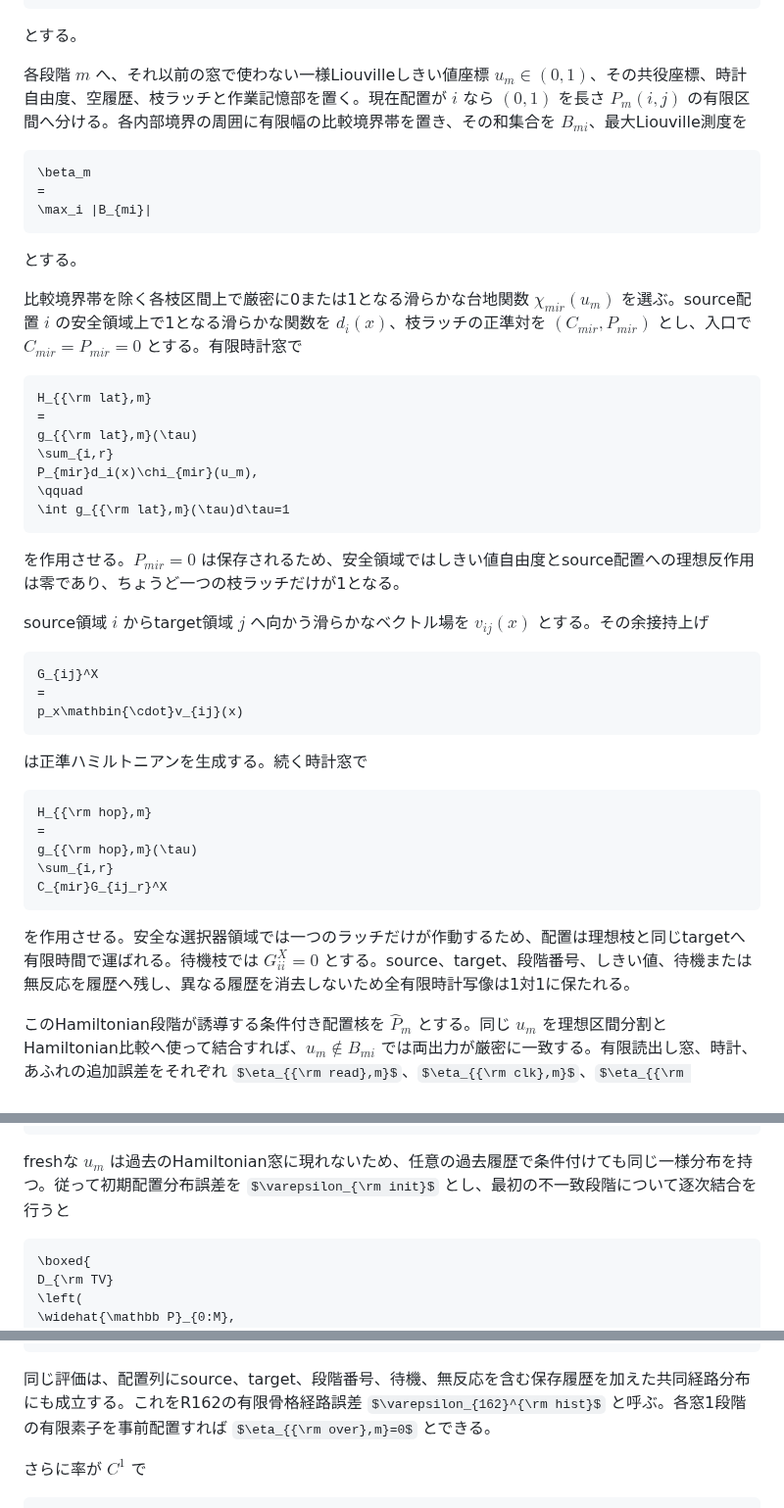
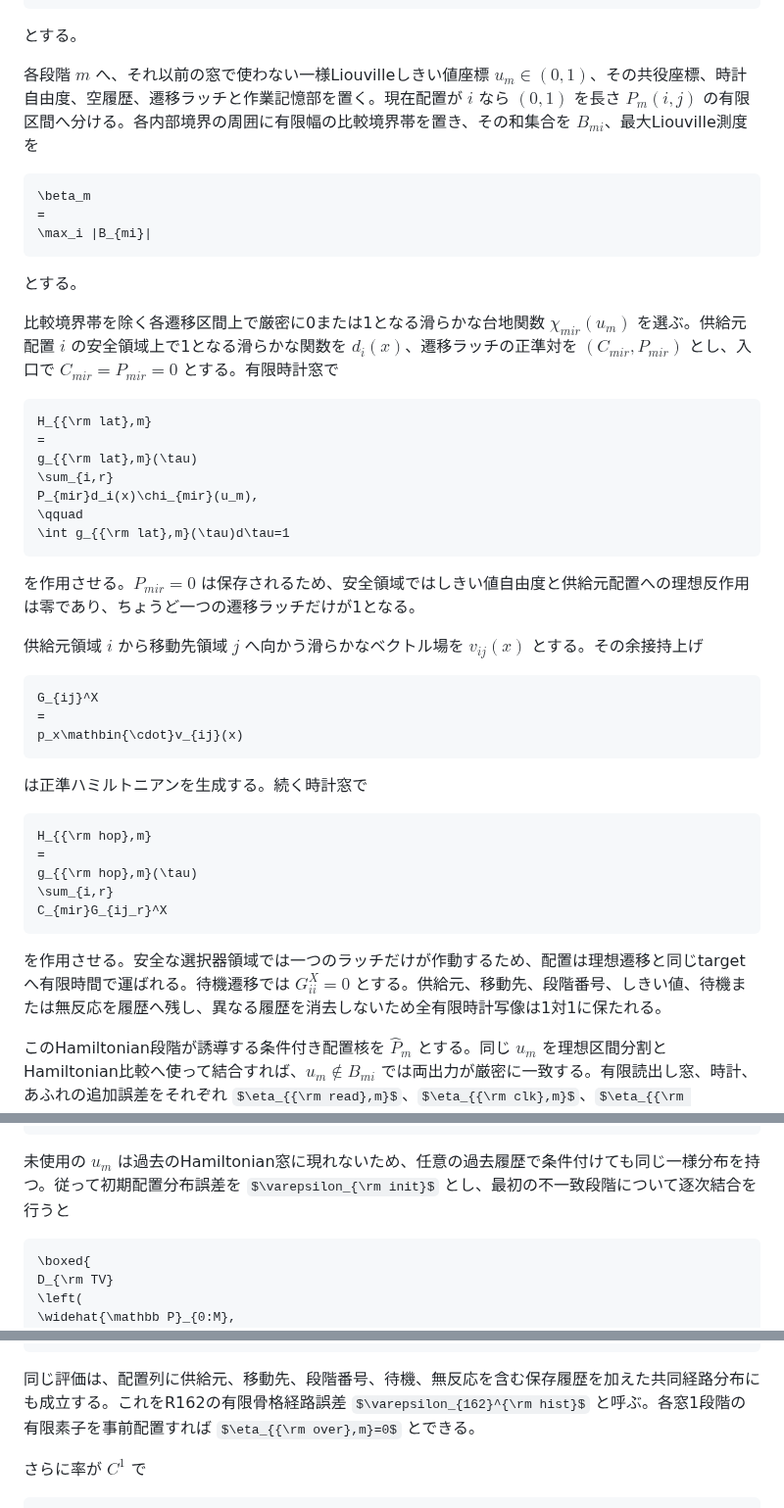
Before and after one commit to nimomono/quantum-wakaran-neko, a Markdown page: sections/A11_common_collision_bath_thermodynamics.md, 3 parts joined by grey strips. Shown at 98% size. Drawn GitHub-style; some formulas as TeX source.

Commit message:
draft-84: align R162 and R188 terminology

````diff
--- a/sections/A11_common_collision_bath_thermodynamics.md
+++ b/sections/A11_common_collision_bath_thermodynamics.md
@@ -320,7 +320,7 @@ P_m(i,\cdot)
 
 とする。
 
-各段階 $m$ へ、それ以前の窓で使わない一様Liouvilleしきい値座標 $u_m\in(0,1)$、その共役座標、時計自由度、空履歴、枝ラッチと作業記憶部を置く。現在配置が $i$ なら $(0,1)$ を長さ $P_m(i,j)$ の有限区間へ分ける。各内部境界の周囲に有限幅の比較境界帯を置き、その和集合を $B_{mi}$、最大Liouville測度を
+各段階 $m$ へ、それ以前の窓で使わない一様Liouvilleしきい値座標 $u_m\in(0,1)$、その共役座標、時計自由度、空履歴、遷移ラッチと作業記憶部を置く。現在配置が $i$ なら $(0,1)$ を長さ $P_m(i,j)$ の有限区間へ分ける。各内部境界の周囲に有限幅の比較境界帯を置き、その和集合を $B_{mi}$、最大Liouville測度を
 
 ```math
 \beta_m
@@ -330,7 +330,7 @@ P_m(i,\cdot)
 
 とする。
 
-比較境界帯を除く各枝区間上で厳密に0または1となる滑らかな台地関数 $\chi_{mir}(u_m)$ を選ぶ。source配置 $i$ の安全領域上で1となる滑らかな関数を $d_i(x)$、枝ラッチの正準対を $(C_{mir},P_{mir})$ とし、入口で $C_{mir}=P_{mir}=0$ とする。有限時計窓で
+比較境界帯を除く各遷移区間上で厳密に0または1となる滑らかな台地関数 $\chi_{mir}(u_m)$ を選ぶ。供給元配置 $i$ の安全領域上で1となる滑らかな関数を $d_i(x)$、遷移ラッチの正準対を $(C_{mir},P_{mir})$ とし、入口で $C_{mir}=P_{mir}=0$ とする。有限時計窓で
 
 ```math
 H_{{\rm lat},m}
@@ -342,9 +342,9 @@ P_{mir}d_i(x)\chi_{mir}(u_m),
 \int g_{{\rm lat},m}(\tau)d\tau=1
 ```
 
-を作用させる。$P_{mir}=0$ は保存されるため、安全領域ではしきい値自由度とsource配置への理想反作用は零であり、ちょうど一つの枝ラッチだけが1となる。
+を作用させる。$P_{mir}=0$ は保存されるため、安全領域ではしきい値自由度と供給元配置への理想反作用は零であり、ちょうど一つの遷移ラッチだけが1となる。
 
-source領域 $i$ からtarget領域 $j$ へ向かう滑らかなベクトル場を $v_{ij}(x)$ とする。その余接持上げ
+供給元領域 $i$ から移動先領域 $j$ へ向かう滑らかなベクトル場を $v_{ij}(x)$ とする。その余接持上げ
 
 ```math
 G_{ij}^X
@@ -362,7 +362,7 @@ g_{{\rm hop},m}(\tau)
 C_{mir}G_{ij_r}^X
 ```
 
-を作用させる。安全な選択器領域では一つのラッチだけが作動するため、配置は理想枝と同じtargetへ有限時間で運ばれる。待機枝では $G_{ii}^X=0$ とする。source、target、段階番号、しきい値、待機または無反応を履歴へ残し、異なる履歴を消去しないため全有限時計写像は1対1に保たれる。
+を作用させる。安全な選択器領域では一つのラッチだけが作動するため、配置は理想遷移と同じtargetへ有限時間で運ばれる。待機遷移では $G_{ii}^X=0$ とする。供給元、移動先、段階番号、しきい値、待機または無反応を履歴へ残し、異なる履歴を消去しないため全有限時計写像は1対1に保たれる。
 
 このHamiltonian段階が誘導する条件付き配置核を $\widehat P_m$ とする。同じ $u_m$ を理想区間分割とHamiltonian比較へ使って結合すれば、$u_m\notin B_{mi}$ では両出力が厳密に一致する。有限読出し窓、時計、あふれの追加誤差をそれぞれ $\eta_{{\rm read},m}$、$\eta_{{\rm clk},m}$、$\eta_{{\rm over},m}$ とすれば
 
@@ -383,7 +383,7 @@ P_m(i,\cdot)
 \eta_{{\rm over},m}.
 ```
 
-freshな $u_m$ は過去のHamiltonian窓に現れないため、任意の過去履歴で条件付けても同じ一様分布を持つ。従って初期配置分布誤差を $\varepsilon_{\rm init}$ とし、最初の不一致段階について逐次結合を行うと
+未使用の $u_m$ は過去のHamiltonian窓に現れないため、任意の過去履歴で条件付けても同じ一様分布を持つ。従って初期配置分布誤差を $\varepsilon_{\rm init}$ とし、最初の不一致段階について逐次結合を行うと
 
 ```math
 \boxed{
@@ -410,7 +410,7 @@ D_{\rm TV}
 }
 ```
 
-同じ評価は、配置列にsource、target、段階番号、待機、無反応を含む保存履歴を加えた共同経路分布にも成立する。これをR162の有限骨格経路誤差 $\varepsilon_{162}^{\rm hist}$ と呼ぶ。各窓1段階の有限素子を事前配置すれば $\eta_{{\rm over},m}=0$ とできる。
+同じ評価は、配置列に供給元、移動先、段階番号、待機、無反応を含む保存履歴を加えた共同経路分布にも成立する。これをR162の有限骨格経路誤差 $\varepsilon_{162}^{\rm hist}$ と呼ぶ。各窓1段階の有限素子を事前配置すれば $\eta_{{\rm over},m}=0$ とできる。
 
 さらに率が $C^1$ で
 
````
Also changed, not shown: other parts of sections/A11_common_collision_bath_thermodynamics.md (+1 -1 lines), sections/02_common_canonical_modules.md (+1 -1 lines), sections/A14_m54_spatial_moving_matching.md (+1 -1 lines).
